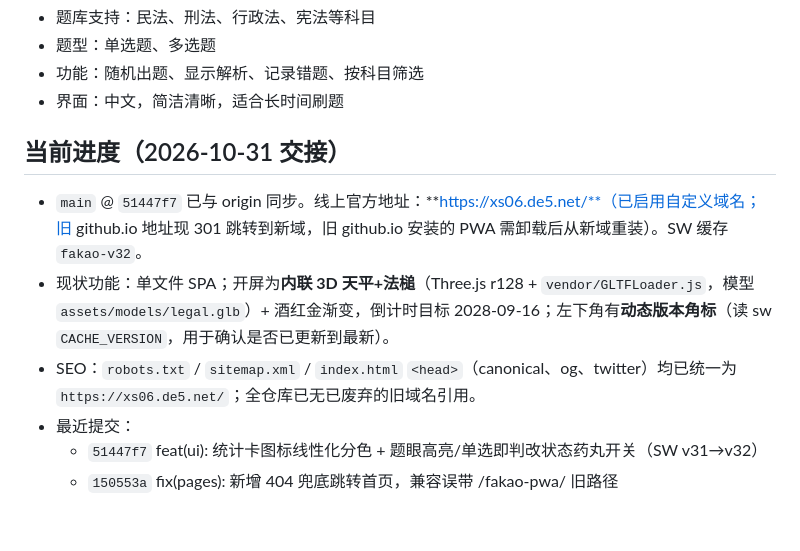
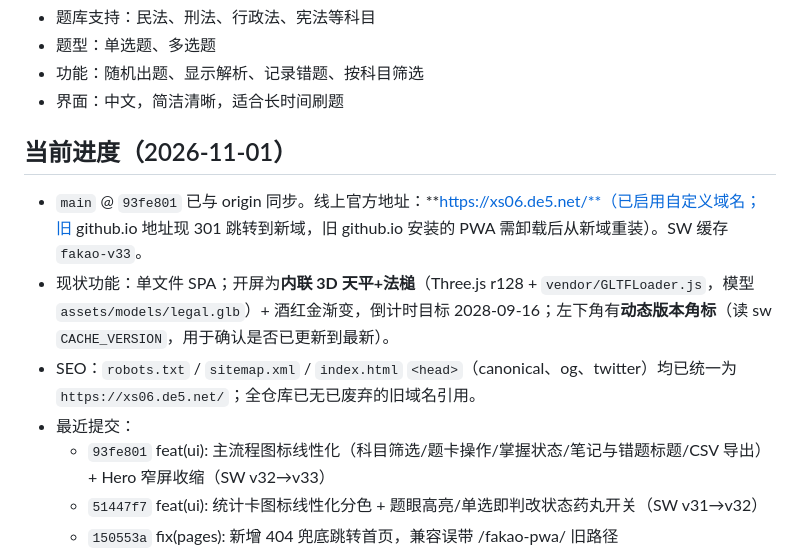
Before and after one commit to DADA-dcc/fakao-pwa, a Markdown page: CLAUDE.md, the part around the change. GitHub-like rendering; blank space fills up the shorter version.

Commit message:
docs: 更新当前进度至 v33（93fe801）

```diff
--- a/CLAUDE.md
+++ b/CLAUDE.md
@@ -11,12 +11,13 @@
 - 功能：随机出题、显示解析、记录错题、按科目筛选
 - 界面：中文，简洁清晰，适合长时间刷题
 
-## 当前进度（2026-10-31 交接）
+## 当前进度（2026-11-01）
 
-- `main` @ `51447f7` 已与 origin 同步。线上官方地址：**https://xs06.de5.net/**（已启用自定义域名；旧 github.io 地址现 301 跳转到新域，旧 github.io 安装的 PWA 需卸载后从新域重装）。SW 缓存 `fakao-v32`。
+- `main` @ `93fe801` 已与 origin 同步。线上官方地址：**https://xs06.de5.net/**（已启用自定义域名；旧 github.io 地址现 301 跳转到新域，旧 github.io 安装的 PWA 需卸载后从新域重装）。SW 缓存 `fakao-v33`。
 - 现状功能：单文件 SPA；开屏为**内联 3D 天平+法槌**（Three.js r128 + `vendor/GLTFLoader.js`，模型 `assets/models/legal.glb`）+ 酒红金渐变，倒计时目标 2028-09-16；左下角有**动态版本角标**（读 sw `CACHE_VERSION`，用于确认是否已更新到最新）。
 - SEO：`robots.txt` / `sitemap.xml` / `index.html` `<head>`（canonical、og、twitter）均已统一为 `https://xs06.de5.net/`；全仓库已无已废弃的旧域名引用。
 - 最近提交：
+  - `93fe801` feat(ui): 主流程图标线性化（科目筛选/题卡操作/掌握状态/笔记与错题标题/CSV 导出）+ Hero 窄屏收缩（SW v32→v33）
   - `51447f7` feat(ui): 统计卡图标线性化分色 + 题眼高亮/单选即判改状态药丸开关（SW v31→v32）
   - `150553a` fix(pages): 新增 404 兜底跳转首页，兼容误带 /fakao-pwa/ 旧路径
   - `c271311` feat(ui): 顶栏/底栏图标统一为线性描边 SVG + 错题卡片玫红渐变分色强化（SW v30→v31）
```
